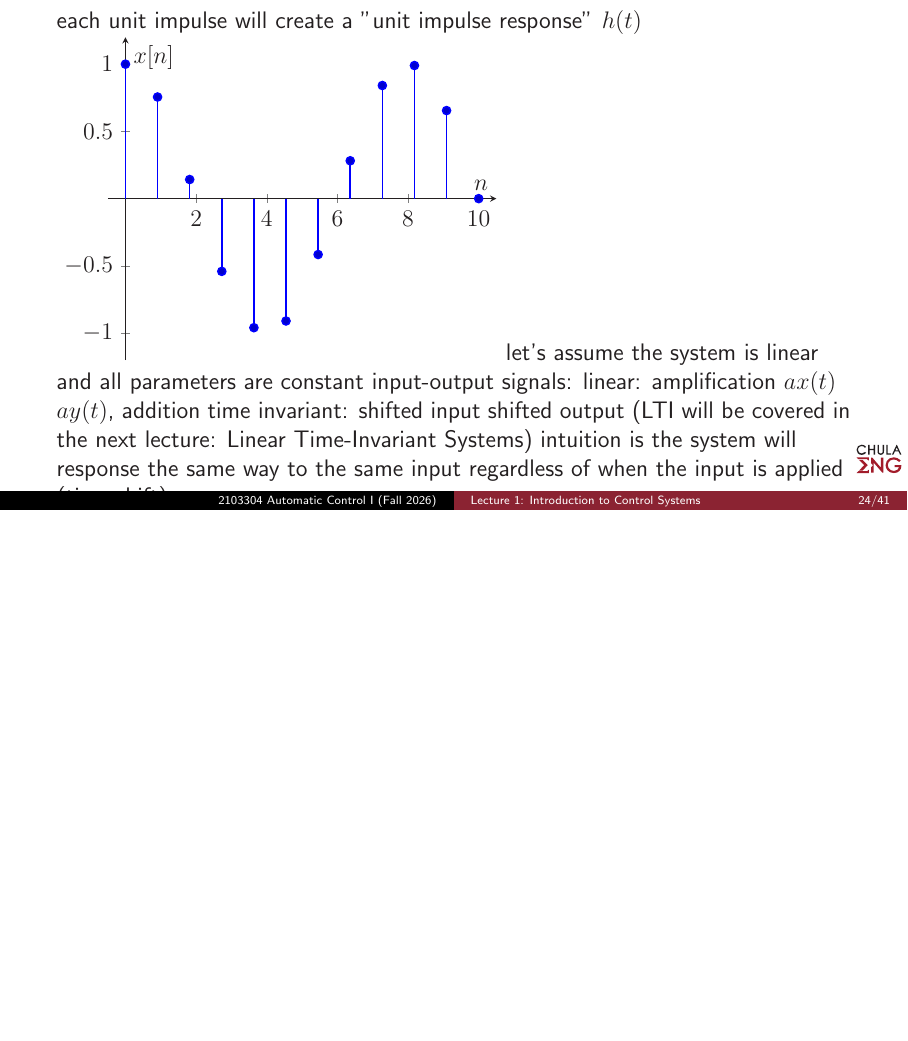
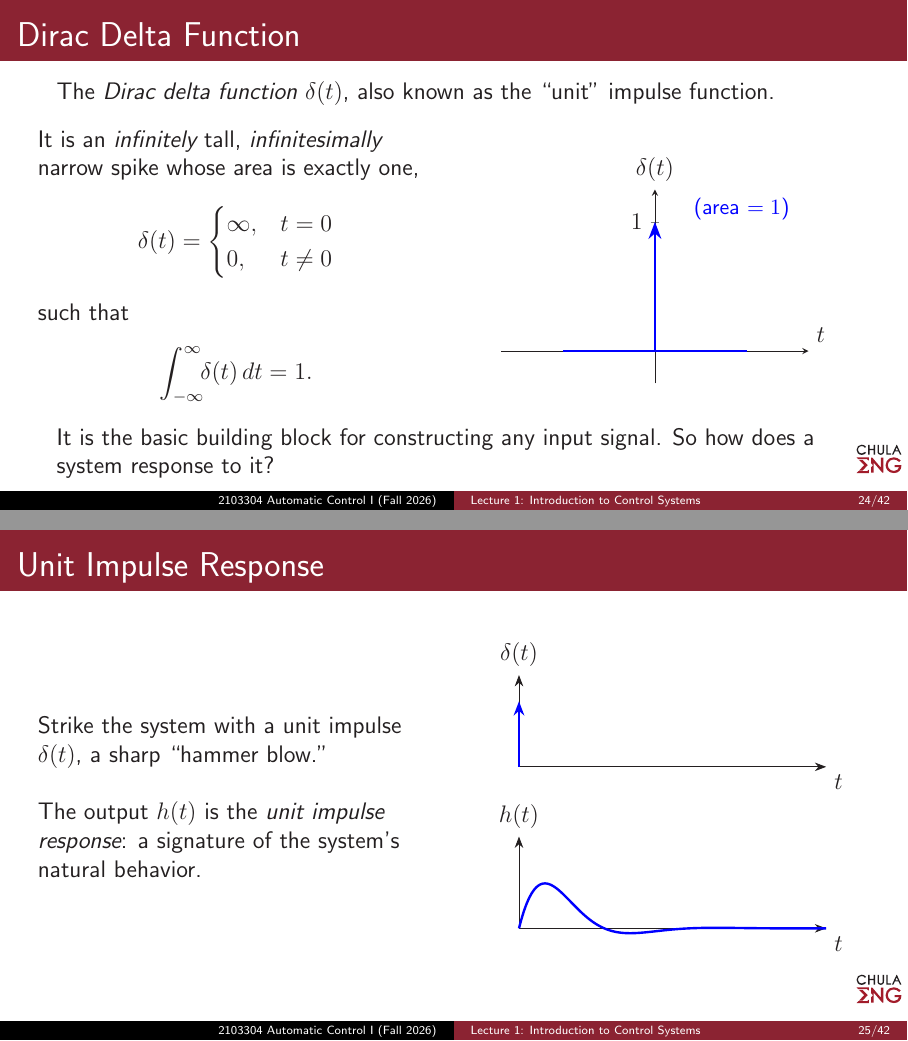
Before and after one commit to ChawinOph/2103304-Automatic-Control-I_Fall_2026, LaTeX slides (Lecture/Lecture_01_Intro_to_control_systems/lecture_01.tex, which reads Lecture/Lecture_01_Intro_to_control_systems/tex_files/dirac_delta_function.tex, Lecture/preamble.tex): page 28 of 45 before the commit and pages 28 and 29 of 46 after it, the two joined at a grey line, the shorter picture padded with empty space. Compiled offline with pdfLaTeX.

Commit message:
Unit Impulse Response

```diff
--- a/Lecture/Lecture_01_Intro_to_control_systems/lecture_01.tex
+++ b/Lecture/Lecture_01_Intro_to_control_systems/lecture_01.tex
@@ -374,32 +378,109 @@ Basically the input/output relationship
     \end{columns}
 \end{frame}
 
-\begin{frame}
-    each unit impulse will create a "unit impulse response" $h(t)$
-    \begin{tikzpicture}
-        \begin{axis}[
-            xlabel={$n$},
-            ylabel={$x[n]$},
-            xmin=-0.5, xmax=10.5,
-            ymin=-1.2, ymax=1.2,
-            % grid=major,
-            axis lines=middle % Moves axes to center if desired
-        ]
-            % The 'ycomb' option handles the vertical lines
-            \addplot+[ycomb, samples=12, domain=0:10, thick, mark=*]
-            {cos(deg(x * pi / 4))};
-
-        \end{axis}
-    \end{tikzpicture}
-    let's assume the system is linear and all parameters are constant
-    input-output signals:
-    linear: amplification $ax(t)$ $ay(t)$, addition
-    time invariant: shifted input shifted output
-    (LTI will be covered in the next lecture: Linear Time-Invariant Systems)
-    intuition is the system will response the same way to the same input regardless of when the input is applied (time shift)
+\begin{frame}{Dirac Delta Function}
+    The \emph{Dirac delta function} $\delta(t)$, also known as the ``unit'' impulse function.
+    \vspace{1em}
+    \begin{columns}
+        \begin{column}{0.5\textwidth}
+                It is an \emph{infinitely} tall, \emph{infinitesimally} narrow spike whose area is exactly one,
+            \[
+                \delta(t) =
+                \begin{cases}
+                    \infty, & t = 0 \\
+                    0,      & t \neq 0
+                \end{cases}
+            \]
+            such that
+                \[
+                    \int_{-\infty}^{\infty}\!\! \delta(t)\,dt = 1.
+                \]
+        \end{column}
+        \begin{column}{0.5\textwidth}
+            \input{tex_files/dirac_delta_function}
+        \end{column}
+    \end{columns}
+    \vspace{1em}
+    It is the basic building block for constructing any input signal. So how does a system response to it?
 \end{frame}
 
+\begin{frame}{Unit Impulse Response}
+    \begin{columns}
+        \begin{column}{0.5\textwidth}
+            Strike the system with a unit impulse $\delta(t)$, a sharp ``hammer blow.''
+            \newline \newline
+            The output $h(t)$ is the \emph{unit impulse response}: a signature of the system's natural behavior.
+            % \[
+            %     h(t) = \frac{1}{\sqrt{2}}\,e^{-t}\sin\!\left(\sqrt{2}\,t\right).
+            % \]
+        \end{column}
+        \begin{column}{0.5\textwidth}
+            \centering
+            \begin{tikzpicture}
+                \begin{groupplot}[
+                    group style={
+                        group size=1 by 2,
+                        vertical sep=35pt,
+                        % xticklabels at=all,
+                        x descriptions at=all,
+                    },
+                    width=\linewidth, height=3.2cm,
+                    xmin=0, xmax=8,
+                    ticks=none,
+                    xlabel={$t$},
+                    axis lines=center,
+                    axis line style={-{Stealth[length=2mm]}},
+                    every axis x label/.style={at={(current axis.right of origin)},anchor=north west},
+                    every axis y label/.style={at={(current axis.above origin)},anchor=south},
+                    clip=false,
+                ]
+                    % top: input -- unit impulse delta(t)
+                    \nextgroupplot[ylabel={$\delta(t)$}, ymin=0, ymax=1.4]
+                        % \addplot[gray, opacity=0.5, thick, domain=0:8] {0};
+                        \addplot[very thick, blue, -{Stealth[length=2.5mm]}] coordinates {(0,0) (0,1)};
+                        % \node[brandred, anchor=south west] at (axis cs:0.15,0.9) {\small (area $=1$)};
+                    % bottom: output -- impulse response h(t)
+                    \nextgroupplot[ylabel={$h(t)$}, ymin=0, ymax=0.6]
+                        % \addplot[gray, opacity=0.5, thick, domain=0:8] {0};
+                        \addplot[very thick, blue, smooth, samples=200, domain=0:8]
+                            {1/sqrt(2) * exp(-x) * sin(deg(sqrt(2)*x))};
+                \end{groupplot}
+            \end{tikzpicture}
+        \end{column}
+    \end{columns}
+\end{frame}
+
+% \begin{frame}
+%     Key Property II: The integral of the delta function over all space is exactly 1
+%     \[
+%         \int_{-\infty}^{\infty}\!\! f(t)\,\delta(t)\,dt = f(0).
+%     \]
+% \end{frame}
+
+    % each unit impulse will create a "unit impulse response" $h(t)$
+    % let's assume the system is linear and all parameters are constant
+    % input-output signals:
+    % linear: amplification $ax(t)$ $ay(t)$, addition
+    % time invariant: shifted input shifted output
+    % (LTI will be covered in the next lecture: Linear Time-Invariant Systems)
+    % intuition is the system will response the same way to the same input regardless of when the input is applied (time shift)
+
 \begin{frame}
+    % \begin{tikzpicture}
+    %     \begin{axis}[
+    %         xlabel={$n$},
+    %         ylabel={$x[n]$},
+    %         xmin=-0.5, xmax=10.5,
+    %         ymin=-1.2, ymax=1.2,
+    %         % grid=major,
+    %         axis lines=middle % Moves axes to center if desired
+    %     ]
+    %         % The 'ycomb' option handles the vertical lines
+    %         \addplot+[ycomb, samples=24, domain=0:10, thick, mark=*]
+    %         {cos(deg(x * pi / 4))};
+
+    %     \end{axis}
+    % \end{tikzpicture}
     show general square wave input we show earlier and it's response (dont show solution yet)
     Show multiple input responses from two pulses of different shape and sizes
     show that the combined response is the solution since the system is LTI
--- /dev/null
+++ b/Lecture/Lecture_01_Intro_to_control_systems/tex_files/dirac_delta_function.tex
@@ -0,0 +1,22 @@
+\centering
+\begin{tikzpicture}
+    \begin{axis}[
+        % Force markers to draw on top of grids/axis lines
+        set layers, mark layer=axis foreground,
+        width=\linewidth, height=5cm,
+        xlabel={$t$}, ylabel={$\delta(t)$},
+        xmin=-0.25, xmax=0.25, ymin=-0.25, ymax=1.25,
+        xtick={0}, ytick={1}, yticklabels={$1$},
+        axis lines=center,
+        every axis x label/.style={at={(current axis.right of origin)},anchor=south west},
+        every axis y label/.style={at={(current axis.above origin)},anchor=south},
+        clip=false,
+    ]
+        % arrow of "unit area" at t=0 (standard impulse convention)
+        \addplot[very thick, blue, -{Stealth[length=3mm]}] coordinates {(0,0) (0,1)};
+        % baseline
+        \addplot[very thick, blue] coordinates {(-0.15,0) (0.15,0)};
+        % \addplot[only marks, mark=o, blue, fill=white] coordinates {(0,0)};
+        \node[blue, anchor=south west] at (axis cs:0.05,0.95) {\small (area $=1$)};
+    \end{axis}
+\end{tikzpicture}
--- a/Lecture/preamble.tex
+++ b/Lecture/preamble.tex
@@ -35,6 +35,7 @@
 \pgfplotsset{compat=newest}
 \usepgfplotslibrary{statistics}
 \usepgfplotslibrary{fillbetween}
+\usepgfplotslibrary{groupplots}
 
 \usepackage{nicefrac}
 \usepackage{booktabs}
```
Also changed, not shown: Lecture/Lecture_01_Intro_to_control_systems/lecture_01.tex (57 more changed lines).
